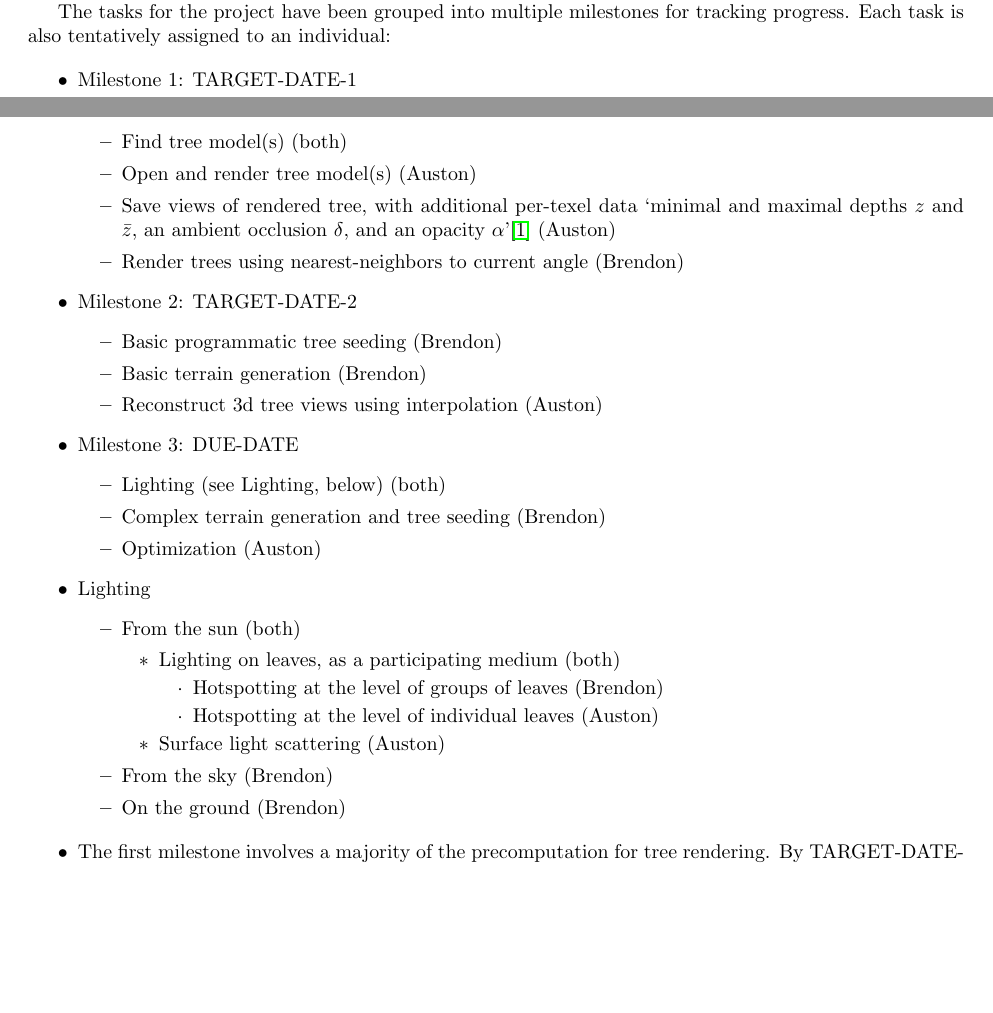
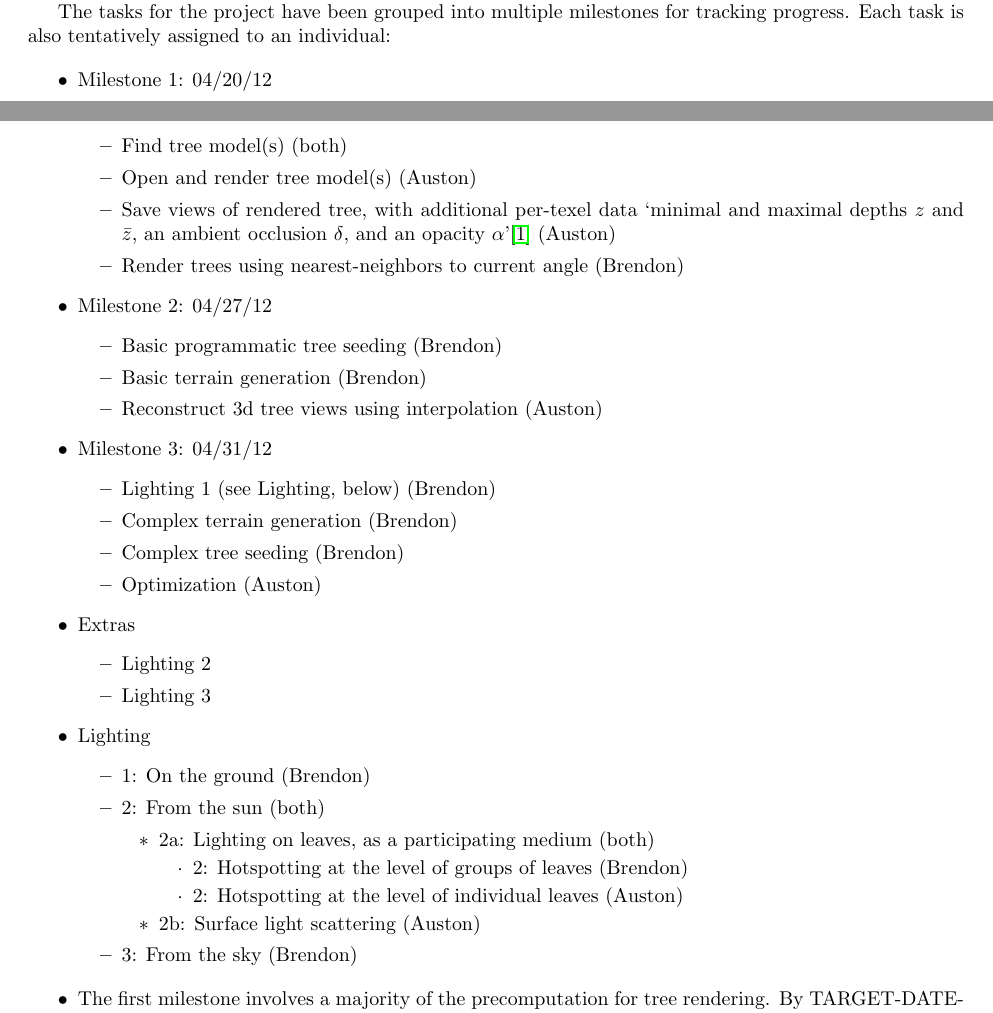
Before and after one commit to brendonjustin/trees, a LaTeX document (Proposal/proposal.tex): two parts of pages 1 and 2 of 3, joined at a grey line, cut so that both start at the same text, the shorter picture padded with empty space. Compiled offline with pdfLaTeX.

Commit message:
Add due dates for milestones, minor milestone changes

```diff
--- a/Proposal/proposal.tex
+++ b/Proposal/proposal.tex
@@ -40,7 +40,7 @@ The main source paper is \cite{trees}. We have identified a few relevant papers
 The tasks for the project have been grouped into multiple milestones for tracking progress.  Each task is also tentatively assigned to an individual:
 
 \begin{itemize}
-\item Milestone 1: TARGET-DATE-1
+\item Milestone 1: 04/20/12
 \begin{itemize}
 \item Find tree model(s) (both)
 \item Open and render tree model(s) (Auston)
@@ -48,35 +48,41 @@ The tasks for the project have been grouped into multiple milestones for trackin
 \item Render trees using nearest-neighbors to current angle (Brendon)
 \end{itemize}
 
-\item Milestone 2: TARGET-DATE-2
+\item Milestone 2: 04/27/12
 \begin{itemize}
 \item Basic programmatic tree seeding (Brendon)
 \item Basic terrain generation (Brendon)
 \item Reconstruct 3d tree views using interpolation (Auston)
 \end{itemize}
 
-\item Milestone 3: DUE-DATE
+\item Milestone 3: 04/31/12
 \begin{itemize}
-\item Lighting (see Lighting, below) (both)
-\item Complex terrain generation and tree seeding (Brendon)
+\item Lighting 1 (see Lighting, below) (Brendon)
+\item Complex terrain generation (Brendon)
+\item Complex tree seeding (Brendon)
 \item Optimization (Auston)
+\end{itemize}
+
+\item Extras
+\begin{itemize}
+\item Lighting 2
+\item Lighting 3
 \end{itemize}
 
 \item Lighting
 \begin{itemize}
-\item From the sun (both)
+\item 1: On the ground (Brendon)
+\item 2: From the sun (both)
 \begin{itemize}
-\item Lighting on leaves, as a participating medium (both)
+\item 2a: Lighting on leaves, as a participating medium (both)
 \begin{itemize}
-\item Hotspotting at the level of groups of leaves (Brendon)
-\item Hotspotting at the level of individual leaves (Auston)
+\item 2: Hotspotting at the level of groups of leaves (Brendon)
+\item 2: Hotspotting at the level of individual leaves (Auston)
+\end{itemize}
+\item 2b: Surface light scattering (Auston)
 \end{itemize}
 
-\item Surface light scattering (Auston)
-\end{itemize}
-
-\item From the sky (Brendon)
-\item On the ground (Brendon)
+\item 3: From the sky (Brendon)
 \end{itemize}
 
 \end{itemize}
```
